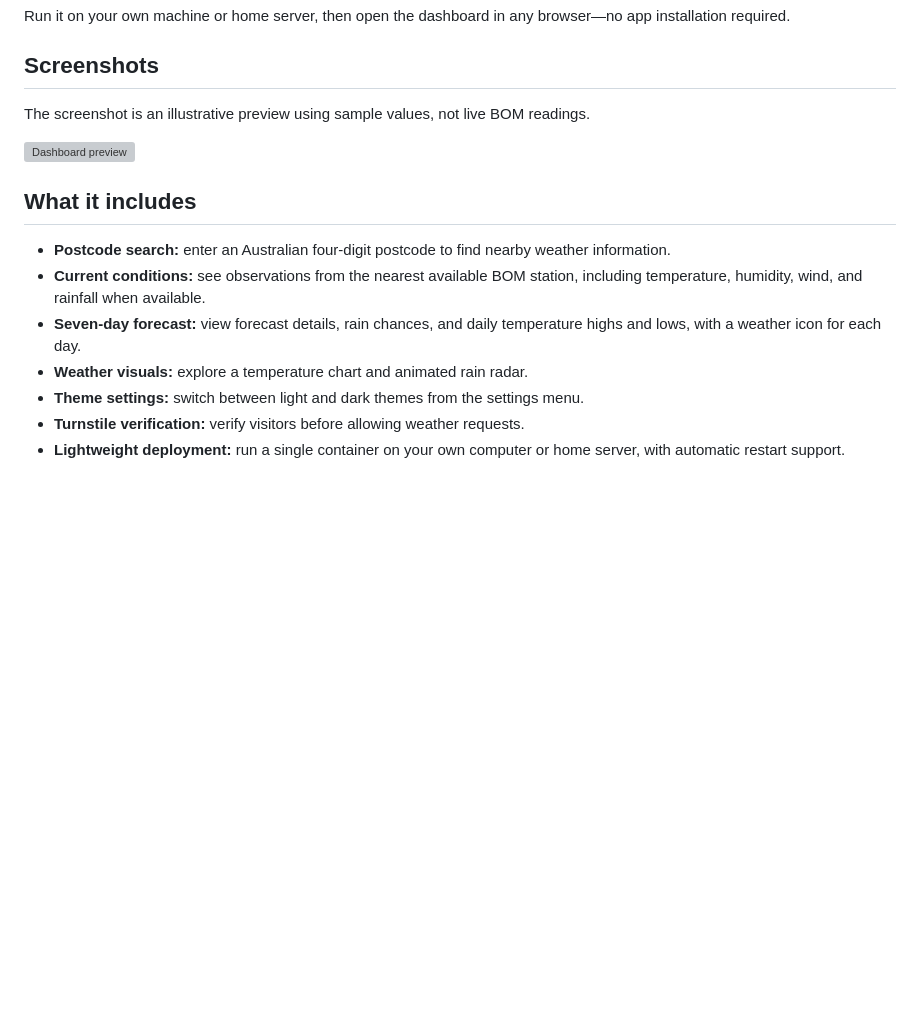
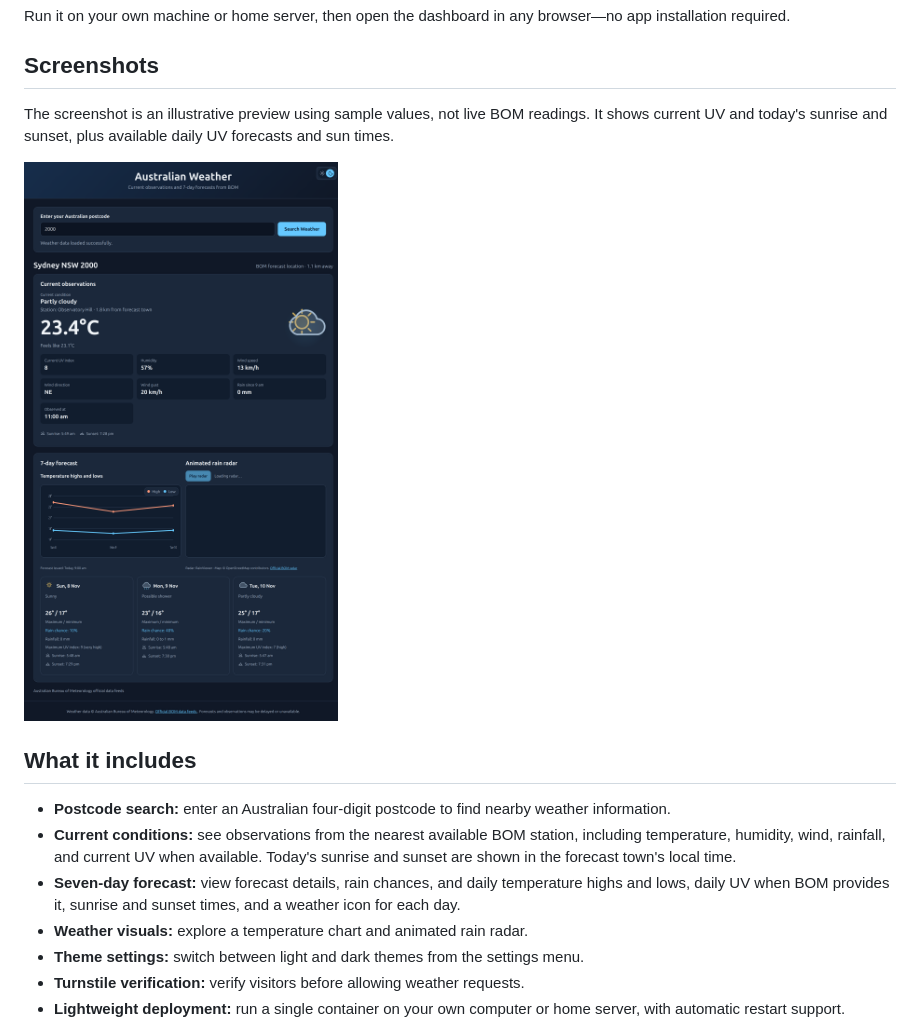
Before and after one commit to eyao70/bom-weather, a Markdown page: README.md, the part around the change. Rendered like a GitHub page; pictures changed too: docs/screenshots/dashboard-v1.1.4.png (added); blank space fills up the shorter version; grey boxes are pictures that could not be loaded.

Commit message:
Release v1.1.4 with UV and sun times
Co-authored-by: Copilot <223556219+Copilot@users.noreply.github.com>

```diff
--- a/README.md
+++ b/README.md
@@ -12,18 +12,22 @@ browser—no app installation required.
 ## Screenshots
 
 The screenshot is an illustrative preview using sample values, not live BOM
-readings.
+readings. It shows current UV and today's sunrise and sunset, plus available
+daily UV forecasts and sun times.
 
-![Dashboard preview](docs/screenshots/dashboard-theme-toggle.png)
+![BOM Weather v1.1.4 dashboard preview](docs/screenshots/dashboard-v1.1.4.png)
 
 ## What it includes
 
 - **Postcode search:** enter an Australian four-digit postcode to find nearby
   weather information.
 - **Current conditions:** see observations from the nearest available BOM
-  station, including temperature, humidity, wind, and rainfall when available.
+  station, including temperature, humidity, wind, rainfall, and current UV
+  when available. Today's sunrise and sunset are shown in the forecast town's
+  local time.
 - **Seven-day forecast:** view forecast details, rain chances, and daily
-  temperature highs and lows, with a weather icon for each day.
+  temperature highs and lows, daily UV when BOM provides it, sunrise and
+  sunset times, and a weather icon for each day.
 - **Weather visuals:** explore a temperature chart and animated rain radar.
 - **Theme settings:** switch between light and dark themes from the settings menu.
 - **Turnstile verification:** verify visitors before allowing weather requests.
```
Also changed, not shown: 3 other files.
